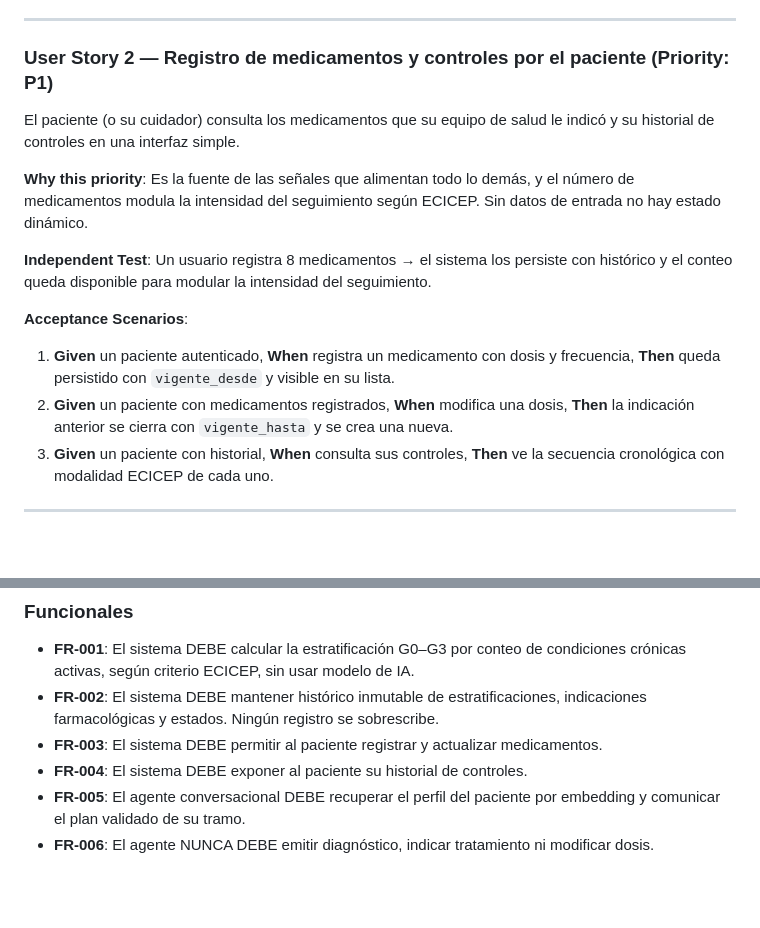
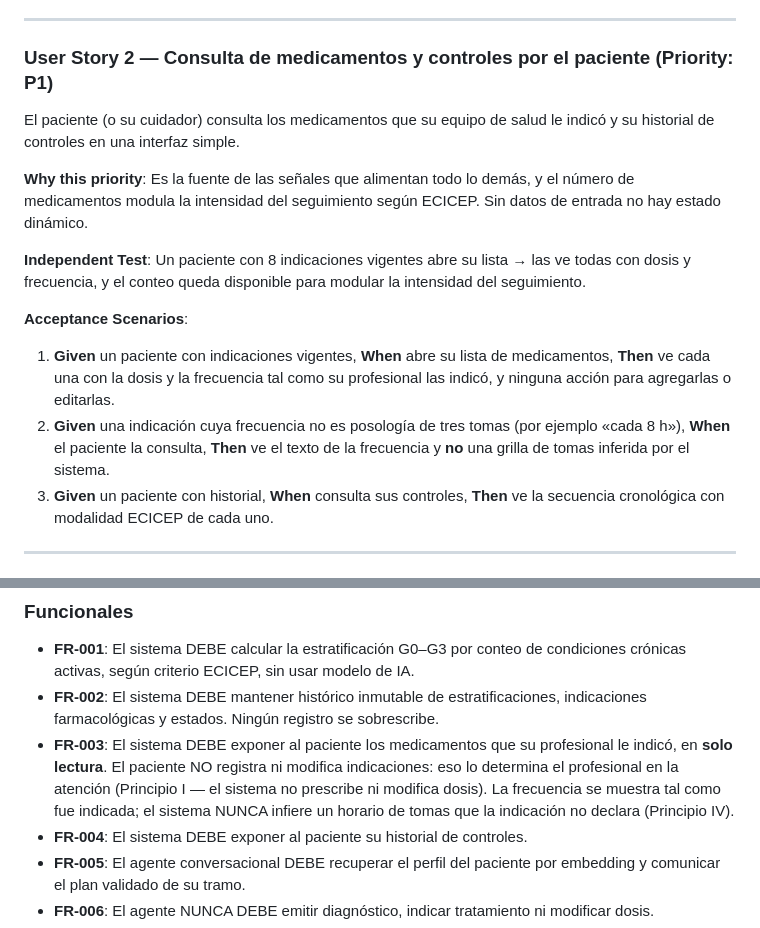
Before and after one commit to PatricioA37/Apheleia, a Markdown page: specs/001-continuidad-cuidado/spec.md, 2 parts joined by grey strips. Rendered like a GitHub page; blank space fills up the shorter version.

Commit message:
spec: US2 y FR-003 coherentes con medicamentos en solo lectura
FR-003 decia que el sistema DEBE permitir al paciente registrar y actualizar
medicamentos, lo contrario del contrato publicado en 189c6a8. Quedaban ademas
el titulo de US2, el Independent Test y dos Acceptance Scenarios describiendo
un flujo de registro que no existe.

FR-003 pasa a solo lectura y explicita que el sistema nunca infiere un horario
de tomas que la indicacion no declara.

Co-Authored-By: Claude Opus 5 (1M context) <noreply@anthropic.com>
Claude-Session: https://claude.ai/code/session_017em1w582t5ZPZ9LXvqBTwT

```diff
--- a/specs/001-continuidad-cuidado/spec.md
+++ b/specs/001-continuidad-cuidado/spec.md
@@ -118,7 +118,7 @@ chat, ni alertas, ni clasificador.
 
 ---
 
-### User Story 2 — Registro de medicamentos y controles por el paciente (Priority: P1)
+### User Story 2 — Consulta de medicamentos y controles por el paciente (Priority: P1)
 
 El paciente (o su cuidador) consulta los medicamentos que su equipo de salud le indicó
 y su historial de controles en una interfaz simple.
@@ -127,15 +127,18 @@ y su historial de controles en una interfaz simple.
 número de medicamentos modula la intensidad del seguimiento según ECICEP. Sin datos de
 entrada no hay estado dinámico.
 
-**Independent Test**: Un usuario registra 8 medicamentos → el sistema los persiste con
-histórico y el conteo queda disponible para modular la intensidad del seguimiento.
+**Independent Test**: Un paciente con 8 indicaciones vigentes abre su lista → las ve
+todas con dosis y frecuencia, y el conteo queda disponible para modular la intensidad
+del seguimiento.
 
 **Acceptance Scenarios**:
 
-1. **Given** un paciente autenticado, **When** registra un medicamento con dosis y
-   frecuencia, **Then** queda persistido con `vigente_desde` y visible en su lista.
-2. **Given** un paciente con medicamentos registrados, **When** modifica una dosis,
-   **Then** la indicación anterior se cierra con `vigente_hasta` y se crea una nueva.
+1. **Given** un paciente con indicaciones vigentes, **When** abre su lista de
+   medicamentos, **Then** ve cada una con la dosis y la frecuencia tal como su
+   profesional las indicó, y ninguna acción para agregarlas o editarlas.
+2. **Given** una indicación cuya frecuencia no es posología de tres tomas (por ejemplo
+   «cada 8 h»), **When** el paciente la consulta, **Then** ve el texto de la frecuencia
+   y **no** una grilla de tomas inferida por el sistema.
 3. **Given** un paciente con historial, **When** consulta sus controles, **Then** ve la
    secuencia cronológica con modalidad ECICEP de cada uno.
 
@@ -249,7 +252,11 @@ prioritaria dirigida al profesional, que queda pendiente hasta validación human
   crónicas activas, según criterio ECICEP, sin usar modelo de IA.
 - **FR-002**: El sistema DEBE mantener histórico inmutable de estratificaciones,
   indicaciones farmacológicas y estados. Ningún registro se sobrescribe.
-- **FR-003**: El sistema DEBE permitir al paciente registrar y actualizar medicamentos.
+- **FR-003**: El sistema DEBE exponer al paciente los medicamentos que su profesional le
+  indicó, en **solo lectura**. El paciente NO registra ni modifica indicaciones: eso lo
+  determina el profesional en la atención (Principio I — el sistema no prescribe ni
+  modifica dosis). La frecuencia se muestra tal como fue indicada; el sistema NUNCA
+  infiere un horario de tomas que la indicación no declara (Principio IV).
 - **FR-004**: El sistema DEBE exponer al paciente su historial de controles.
 - **FR-005**: El agente conversacional DEBE recuperar el perfil del paciente por
   embedding y comunicar el plan validado de su tramo.
```
